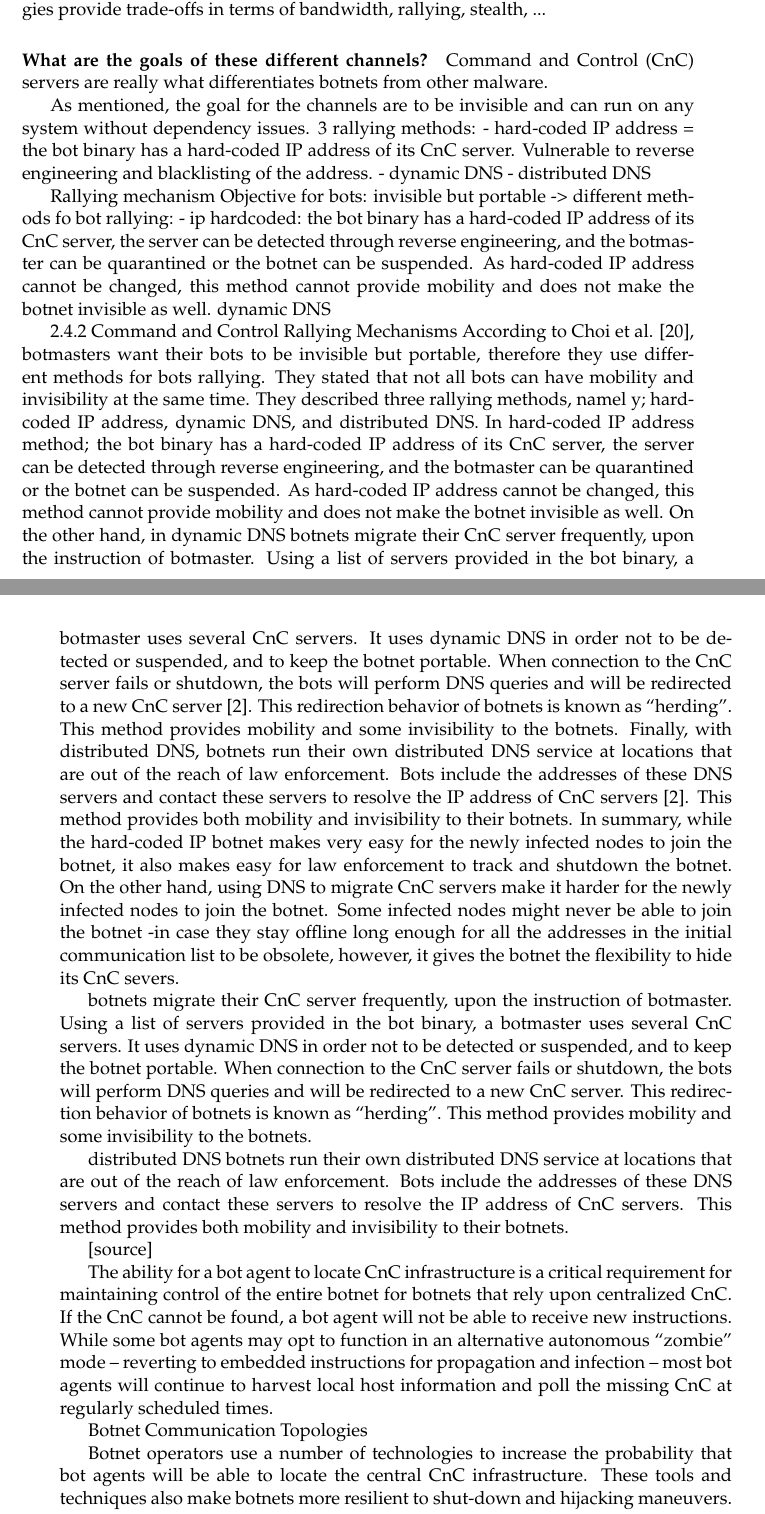
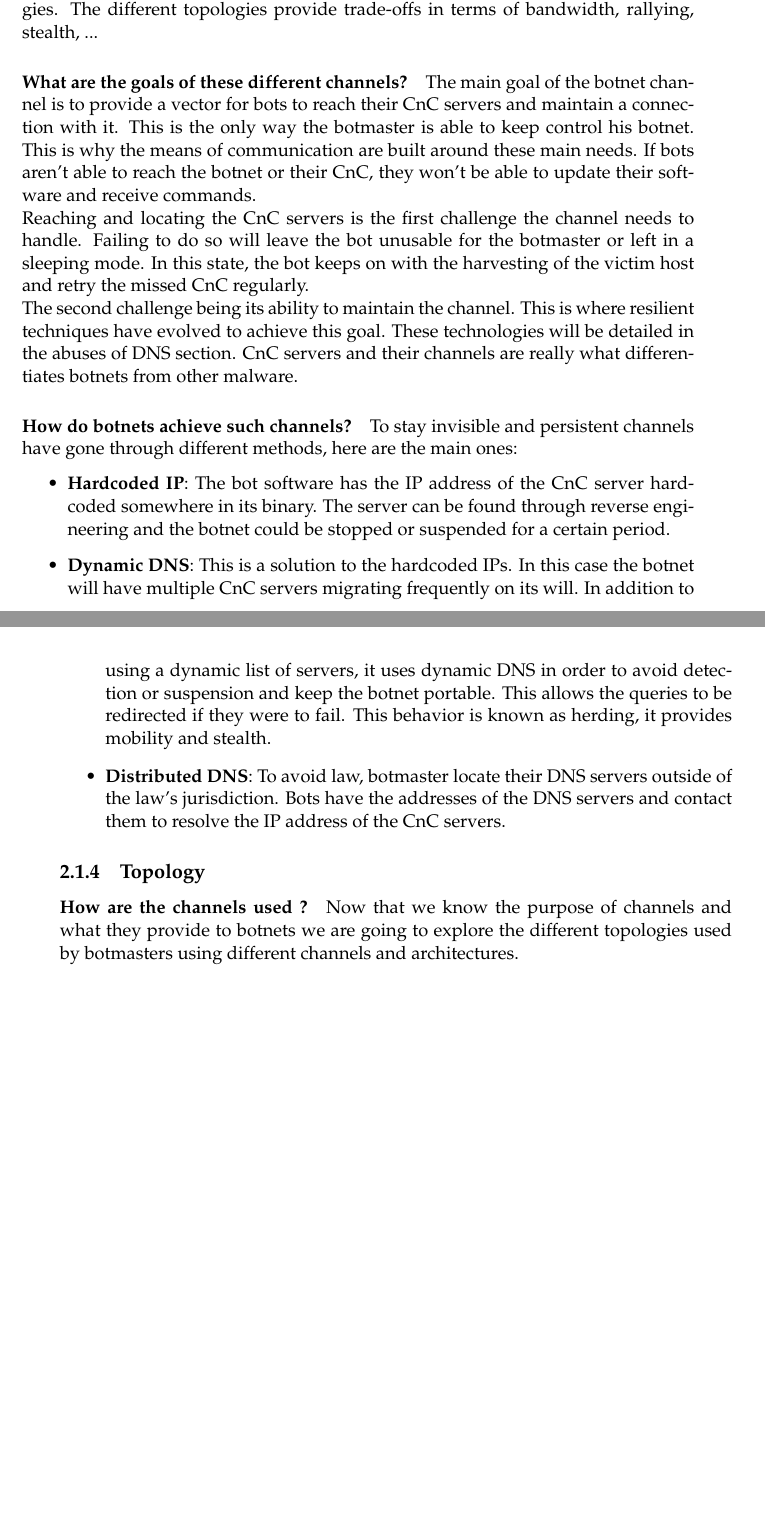
Before and after one commit to gtionogu/MasterThesisReport, a LaTeX thesis (memoire.tex, which reads Chapters/Chapter2.tex): two parts of pages 25 and 26 of 55 before the commit and two parts of pages 25 and 26 of 53 after it, joined at a grey line, cut so that both start at the same text, the shorter picture padded with empty space. Compiled offline with pdfLaTeX.

Commit message:
[intro/topology] intro questions

```diff
--- a/Chapters/Chapter2.tex
+++ b/Chapters/Chapter2.tex
@@ -109,40 +109,19 @@ This phase allows the botmaster to update periodically the software of the bots,
 %https://ccdcoe.org/cycon/2012/workshops/Intro_to_Botnets.pdf
-The typical protocols that are used by bots to reach their CnC are these: IRC, HTTP, HTTPS, DNS, MAIL (TODO: THERE ARE MORE). The use of different protocols implies there are a botnet's communication topology. The different topologies provide trade-offs in terms of bandwidth, rallying, stealth, ...
-
+The typical protocols that are used by bots to reach their CnC are these: IRC, HTTP, HTTPS, DNS, MAIL, SSH, etc. The use of different protocols implies there are a multiple botnet's communication topologies. The different topologies provide trade-offs in terms of bandwidth, rallying, stealth, ...
 
 \paragraph{What are the goals of these different channels?}
-%J. Goebel and T. Holz, “Rishi: identify bot contaminated hosts by IRC nickname evaluation,” in Pro- ceedings of the first Conference on First Workshop on Hot Topics in Understanding Botnets, pp. 8, Berkeley, CA, USA, 2007.
-Command and Control (CnC) servers are really what differentiates botnets from other malware.
-% file:///D:/CyberSecurityMaster/Master%20Thesis/papers/Botnet_general/botnet_review.pdf
+%http://www.technicalinfo.net/papers/PDF/WP_Botnet_Communications_Primer_(2009-06-04).pdf
+The main goal of the botnet channel is to provide a vector for bots to reach their CnC servers and maintain a connection with it. This is the only way the botmaster is able to keep control his botnet. This is why the means of communication are built around these main needs. If bots aren't able to reach the botnet or their CnC, they won't be able to update their software and receive commands.\\
+Reaching and locating the CnC servers is the first challenge the channel needs to handle. Failing to do so will leave the bot unusable for the botmaster or left in a sleeping mode. In this state, the bot keeps on with the harvesting of the victim host and retry the missed CnC regularly. \\
+The second challenge being its ability to maintain the channel. This is where resilient techniques have evolved to achieve this goal. These technologies will be detailed in the abuses of DNS section. CnC servers and their channels are really what differentiates botnets from other malware.
+%ABOVE: J. Goebel and T. Holz, “Rishi: identify bot contaminated hosts by IRC nickname evaluation,” in Pro- ceedings of the first Conference on First Workshop on Hot Topics in Understanding Botnets, pp. 8, Berkeley, CA, USA, 2007. file:///D:/CyberSecurityMaster/Master%20Thesis/papers/Botnet_general/botnet_review.pdf
 
-As mentioned, the goal for the channels are to be invisible and can run on any system without dependency issues.
-3 rallying methods:
-- hard-coded IP address = the bot binary has a hard-coded IP address of its CnC server. Vulnerable to reverse engineering and blacklisting of the address.
-- dynamic DNS
-- distributed DNS
-
-Rallying mechanism
-%source H. Choi, H. Lee, H. Lee, and H. Kim, “Botnet detection by monitoring group activities in dns traffic,” in The 7th IEEE International Conference on Computer and Information Technology, pp. 715–720, Oct. 2007.
-Objective for bots: invisible but portable -> different methods fo bot rallying: - ip hardcoded: the bot binary has a hard-coded IP address of its CnC server, the server can be detected through reverse engineering, and the botmaster can be quarantined or the botnet can be suspended. As hard-coded IP address cannot be changed, this method cannot provide mobility and does not make the botnet
-invisible as well. dynamic DNS
-
-2.4.2 Command and Control Rallying Mechanisms
-According to Choi et al. [20], botmasters want their bots to be invisible but portable, therefore they use different methods for bots rallying. They stated that not all bots can have mobility and invisibility at the same time. They described three rallying methods, namel y; hard-coded IP address, dynamic DNS, and distributed DNS. In hard-coded IP address method; the bot binary has a hard-coded IP address of its CnC server, the server can be detected through reverse engineering, and the botmaster can be quarantined or the botnet can be suspended. As hard-coded IP address cannot be changed, this method cannot provide mobility and does not make the botnet invisible as well. On the other hand, in dynamic DNS botnets migrate their CnC server frequently, upon the instruction of botmaster. Using a list of servers provided in the bot binary, a botmaster uses several CnC servers. It uses dynamic DNS in order not to be detected or suspended, and to keep the botnet portable. When connection to the CnC server fails or shutdown, the bots will perform DNS queries and will be redirected to a new CnC server [2]. This redirection behavior of botnets is known as “herding”. This method provides mobility and some invisibility to the botnets. Finally, with distributed DNS, botnets run their own distributed DNS service at locations that are out of the reach of law enforcement. Bots include the addresses of these DNS servers and contact these servers to resolve the IP address of CnC servers [2]. This method provides both mobility and invisibility to their botnets. In summary, while the hard-coded IP botnet makes very easy for the newly infected nodes to join the botnet, it also makes easy for law enforcement to track and shutdown the botnet. On the other hand, using DNS to migrate CnC servers make it harder for the newly infected nodes to join the botnet. Some infected nodes might never be able to join the botnet -in case they stay offline long enough for all the addresses in the initial communication list to be obsolete, however, it gives the botnet the flexibility to hide its CnC severs.
-
-
-
-%source “Taxonomy of botnet threats,” white paper, Trend Micro Incorporated, Nov. 2006. (http://www.cs.ucsb.edu/ kemm/courses/cs595G/TM06.pdf)
-botnets migrate their CnC server frequently, upon the instruction of botmaster. Using a list of servers provided in the bot binary, a botmaster uses several CnC servers. It uses dynamic DNS in order not to be detected or suspended, and to keep the botnet portable. When connection to the CnC server fails or shutdown, the bots will perform DNS queries and will be redirected to a new CnC server. This redirection behavior of botnets is known as “herding”. This method provides mobility and some invisibility to the botnets.
-
-distributed DNS
-%source “Taxonomy of botnet threats,” white paper, Trend Micro Incorporated, Nov. 2006. (http://www.cs.ucsb.edu/ kemm/courses/cs595G/TM06.pdf)
-botnets run their own distributed DNS service at locations that are out of the reach of law enforcement. Bots include the addresses of these DNS servers and contact these servers to resolve the IP address of CnC servers. This method provides both mobility and invisibility to their botnets.
-
-[source]
-%http://www.technicalinfo.net/papers/PDF/WP_Botnet_Communications_Primer_(2009-06-04).pdf
-
-The ability for a bot agent to locate CnC infrastructure is a critical requirement for maintaining control of the entire botnet for botnets that rely upon centralized CnC. If the CnC cannot be found, a bot agent will not be able to receive new instructions. While some bot agents may opt to function in an alternative autonomous “zombie” mode – reverting to embedded instructions for propagation and infection – most bot agents will continue to harvest local host information and poll the missing CnC at regularly scheduled times.
-
-Botnet Communication Topologies
-
-Botnet operators use a number of technologies to increase the probability that bot agents will be able to locate the central CnC infrastructure. These tools and techniques also make botnets more resilient to shut-down and hijacking maneuvers.
+\paragraph{How do botnets achieve such channels?}
+%BELOW: H. Choi, H. Lee, H. Lee, and H. Kim, “Botnet detection by monitoring group activities in dns traffic,” in The 7th IEEE International Conference on Computer and Information Technology, pp. 715–720, Oct. 2007.
+%BELOW: “Taxonomy of botnet threats,” white paper, Trend Micro Incorporated, Nov. 2006. (http://www.cs.ucsb.edu/ kemm/courses/cs595G/TM06.pdf)
+To stay invisible and persistent channels have gone through different methods, here are the main ones:
+\begin{itemize}
+\item \textbf{Hardcoded IP}: The bot software has the IP address of the CnC server hardcoded somewhere in its binary. The server can be found through reverse engineering and the botnet could be stopped or suspended for a certain period.
+\item \textbf{Dynamic DNS}: This is a solution to the hardcoded IPs. In this case the botnet will have multiple CnC servers migrating frequently on its will. In addition to using a dynamic list of servers, it uses dynamic DNS in order to avoid detection or suspension and keep the botnet portable. This allows the queries to be redirected if they were to fail. This behavior is known as herding, it provides mobility and stealth.
+\item \textbf{Distributed DNS}: To avoid law, botmaster locate their DNS servers outside of the law's jurisdiction. Bots have the addresses of the DNS servers and contact them to resolve the IP address of the CnC servers.
+\end{itemize}
@@ -157,5 +128,6 @@ Both technologies are used extensively by professional botnet operators
 
 \subsection{Topology}
 \paragraph{How are the channels used ?}
-
+Now that we know the purpose of channels and what they provide to botnets we are going to explore the different topologies used by botmasters using different channels and architectures.
+%----------------------------
 \paragraph{What are the different topologies used by botnets?}
@@ -163,4 +134,4 @@ Both technologies are used extensively by professional botnet operators
 %[A Survey on Botnet Architectures, Detection and Defences] Muhammad Mahmoud, Manjinder Paul Nir, International Journal of Network Security · January 2014 file:///D:/CyberSecurityMaster/Master%20Thesis/papers/Botnet_general/botnet_review.pdf
-The differences of these topologies will usually be related to protocols of communication. Their structure will result as mentioned above in trade-offs for its different specifications.
+The differences between topologies are related to protocols of communication. Their structure will result as mentioned above in trade-offs for its different specifications.
 
 %https://ccdcoe.org/cycon/2012/workshops/Intro_to_Botnets.pdf
```
Also changed, not shown: Chapters/Chapter2.tex (57 more changed lines).
